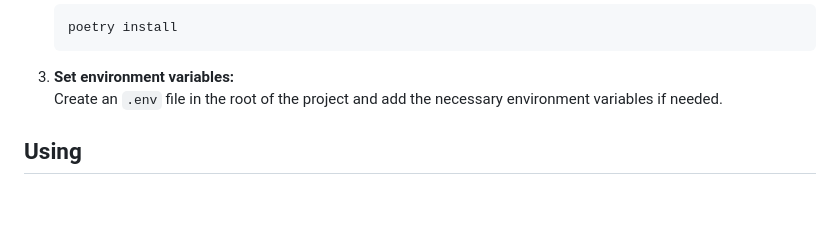
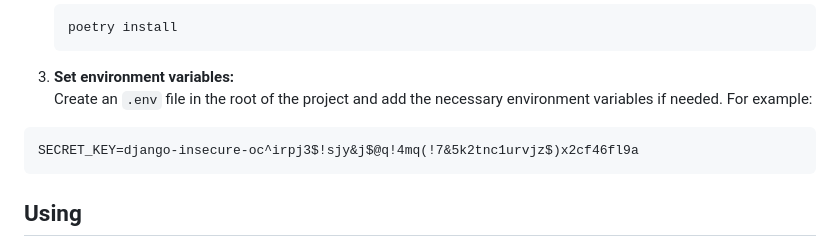
Before and after one commit to dspuliaiev/ClassifyMe, a Markdown page: README.md, the part around the change. Rendered like a GitHub page; blank space fills up the shorter version.

````diff
--- a/README.md
+++ b/README.md
@@ -51,8 +51,10 @@ Project is mainly based on:
    ```
 
 5. **Set environment variables:**
-   Create an ```.env``` file in the root of the project and add the necessary environment variables if needed.
-
+   Create an ```.env``` file in the root of the project and add the necessary environment variables if needed. For example:
+```
+SECRET_KEY=django-insecure-oc^irpj3$!sjy&j$@q!4mq(!7&5k2tnc1urvjz$)x2cf46fl9a
+```
 ## Using
 
 1. **Start the server:**
````
